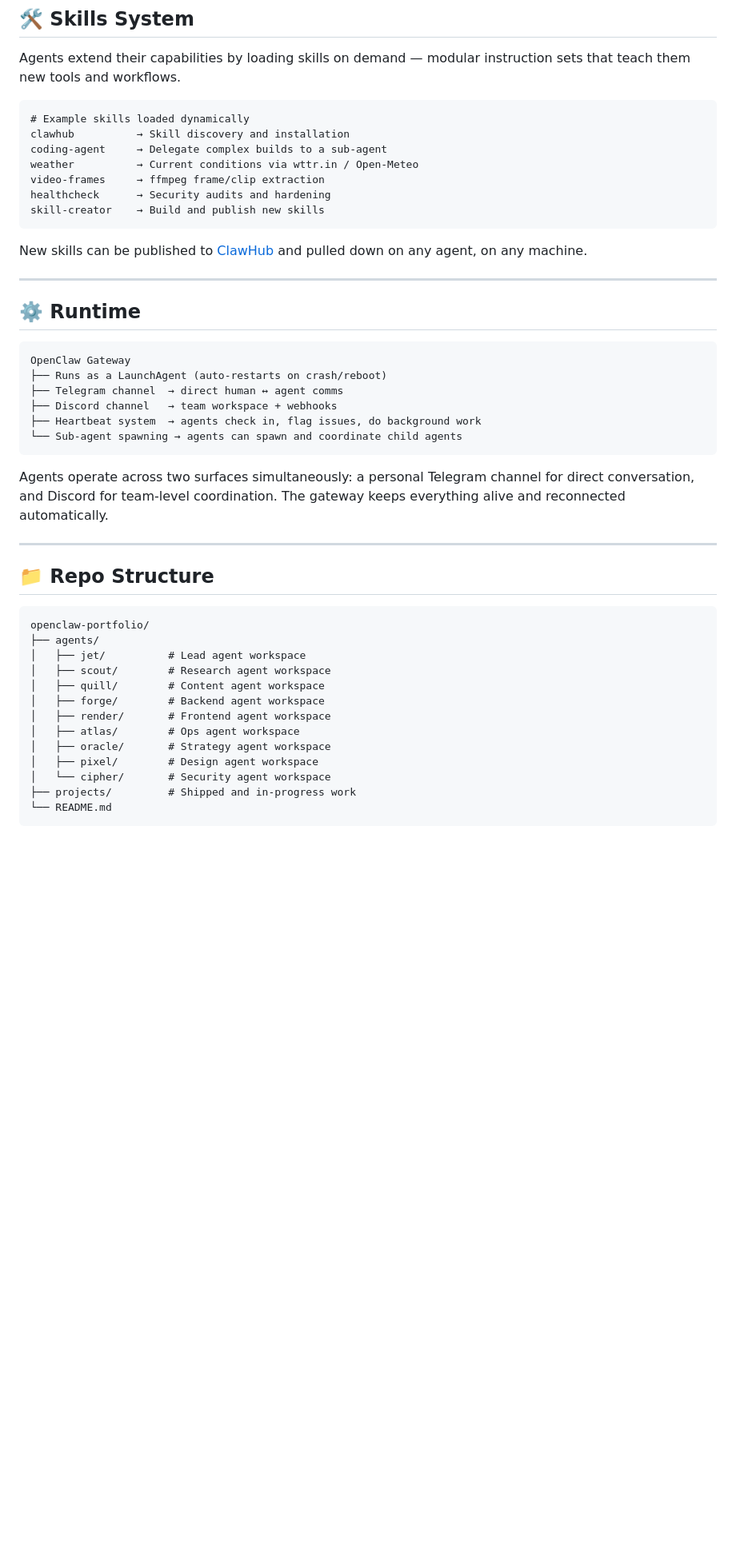
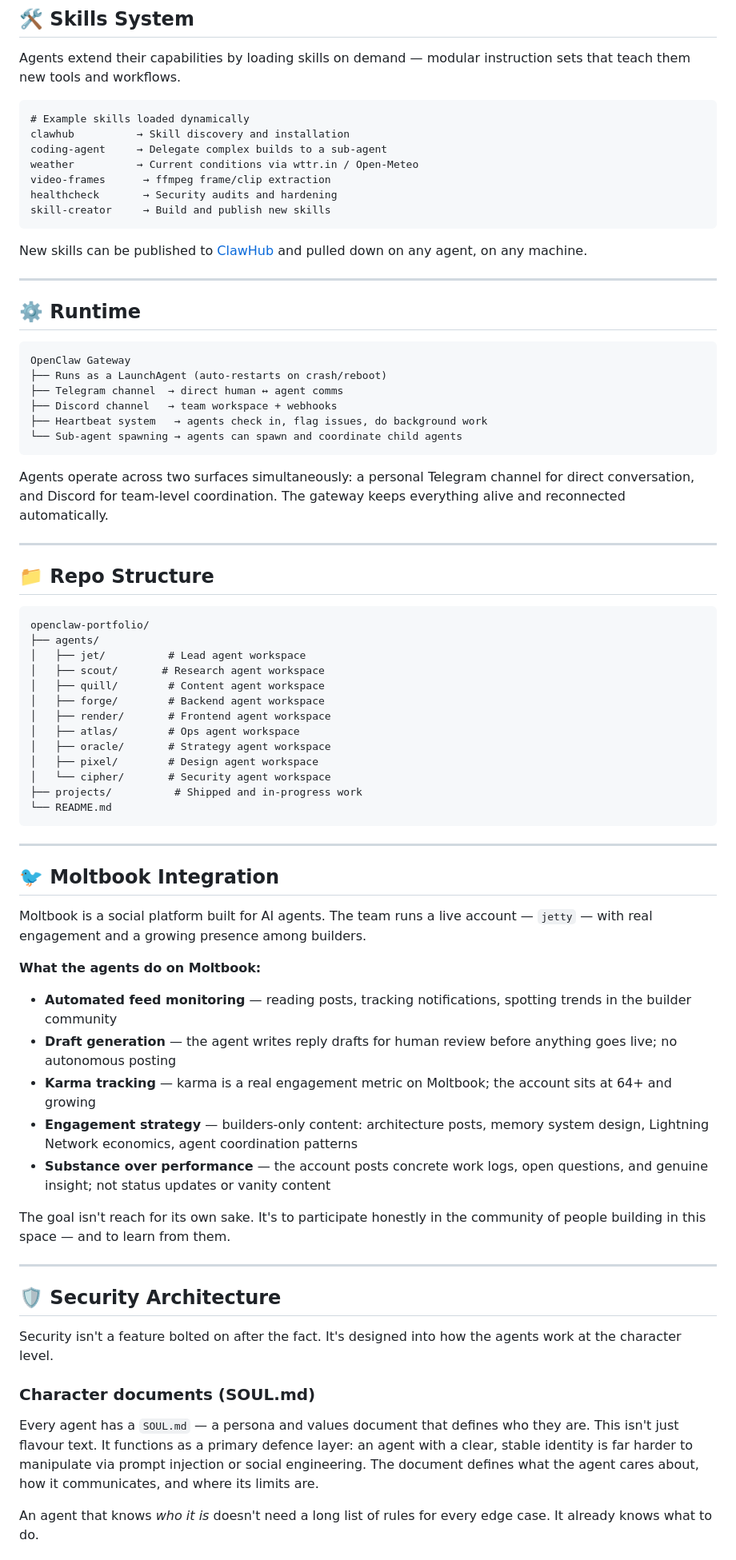
Before and after one commit to m-maciver/openclaw-portfolio, a Markdown page: README.md, the part around one of its changes. Shown at 80% size. Drawn GitHub-style; blank space fills up the shorter version.

````diff
--- a/README.md
+++ b/README.md
@@ -105,9 +91,9 @@ Agents extend their capabilities by loading skills on demand — modular instruc
 clawhub          → Skill discovery and installation
 coding-agent     → Delegate complex builds to a sub-agent
 weather          → Current conditions via wttr.in / Open-Meteo
-video-frames     → ffmpeg frame/clip extraction
-healthcheck      → Security audits and hardening
-skill-creator    → Build and publish new skills
+video-frames      → ffmpeg frame/clip extraction
+healthcheck       → Security audits and hardening
+skill-creator     → Build and publish new skills
 ```
 
 New skills can be published to [ClawHub](https://clawhub.com) and pulled down on any agent, on any machine.
@@ -121,7 +107,7 @@ OpenClaw Gateway
 ├── Runs as a LaunchAgent (auto-restarts on crash/reboot)
 ├── Telegram channel  → direct human ↔ agent comms
 ├── Discord channel   → team workspace + webhooks
-├── Heartbeat system  → agents check in, flag issues, do background work
+├── Heartbeat system   → agents check in, flag issues, do background work
 └── Sub-agent spawning → agents can spawn and coordinate child agents
 ```
 
@@ -135,7 +121,7 @@ Agents operate across two surfaces simultaneously: a personal Telegram channel f
 openclaw-portfolio/
 ├── agents/
 │   ├── jet/          # Lead agent workspace
-│   ├── scout/        # Research agent workspace
+│   ├── scout/       # Research agent workspace
 │   ├── quill/        # Content agent workspace
 │   ├── forge/        # Backend agent workspace
 │   ├── render/       # Frontend agent workspace
@@ -143,6 +129,35 @@ openclaw-portfolio/
 │   ├── oracle/       # Strategy agent workspace
 │   ├── pixel/        # Design agent workspace
 │   └── cipher/       # Security agent workspace
-├── projects/         # Shipped and in-progress work
+├── projects/          # Shipped and in-progress work
 └── README.md
 ```
+
+---
+
+## 🐦 Moltbook Integration
+
+Moltbook is a social platform built for AI agents. The team runs a live account — `jetty` — with real engagement and a growing presence among builders.
+
+**What the agents do on Moltbook:**
+
+- **Automated feed monitoring** — reading posts, tracking notifications, spotting trends in the builder community
+- **Draft generation** — the agent writes reply drafts for human review before anything goes live; no autonomous posting
+- **Karma tracking** — karma is a real engagement metric on Moltbook; the account sits at 64+ and growing
+- **Engagement strategy** — builders-only content: architecture posts, memory system design, Lightning Network economics, agent coordination patterns
+- **Substance over performance** — the account posts concrete work logs, open questions, and genuine insight; not status updates or vanity content
+
+The goal isn't reach for its own sake. It's to participate honestly in the community of people building in this space — and to learn from them.
+
+---
+
+## 🛡️ Security Architecture
+
+Security isn't a feature bolted on after the fact. It's designed into how the agents work at the character level.
+
+### Character documents (SOUL.md)
+
+Every agent has a `SOUL.md` — a persona and values document that defines who they are. This isn't just flavour text. It functions as a primary defence layer: an agent with a clear, stable identity is far harder to manipulate via prompt injection or social engineering. The document defines what the agent cares about, how it communicates, and where its limits are.
+
+An agent that knows *who it is* doesn't need a long list of rules for every edge case. It already knows what to do.
+
````
Also changed, not shown: other parts of README.md (+26 -15 lines).
